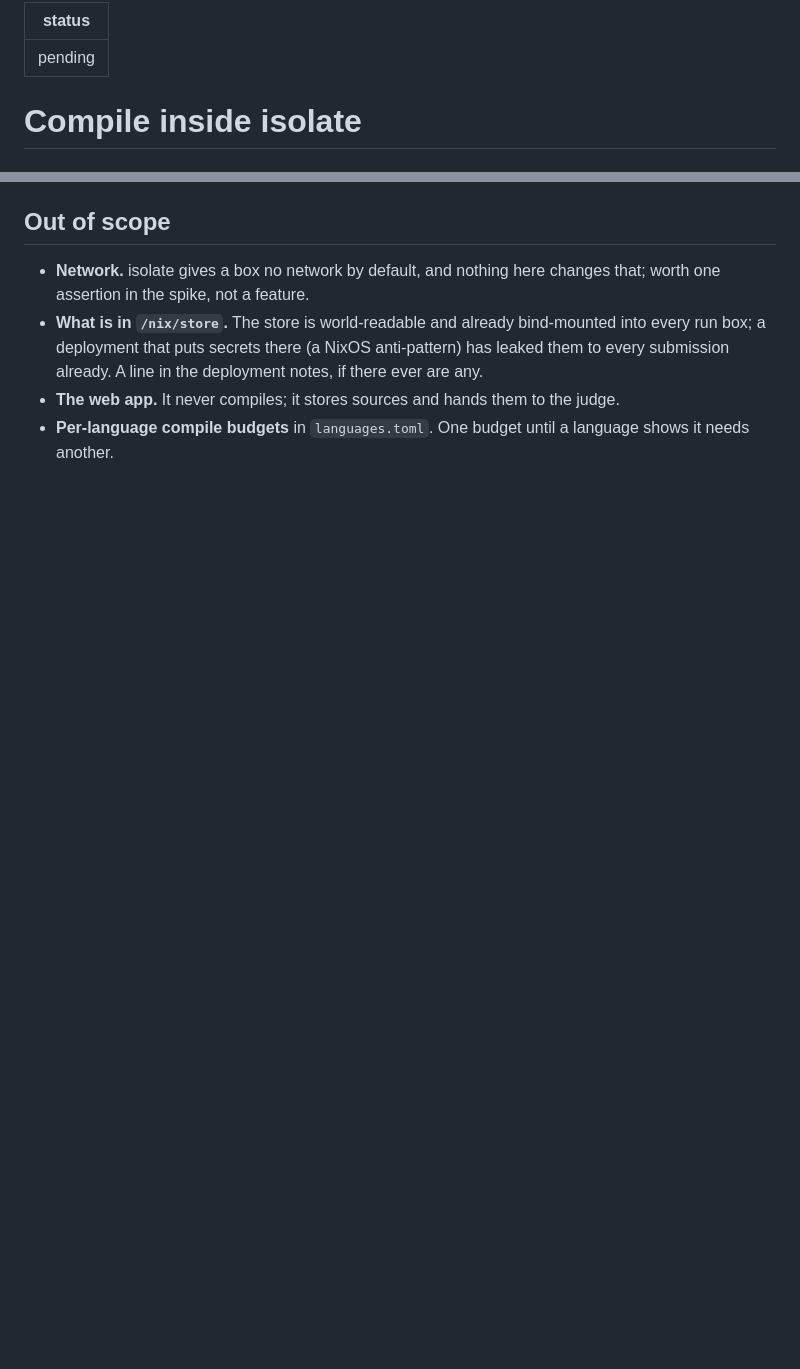
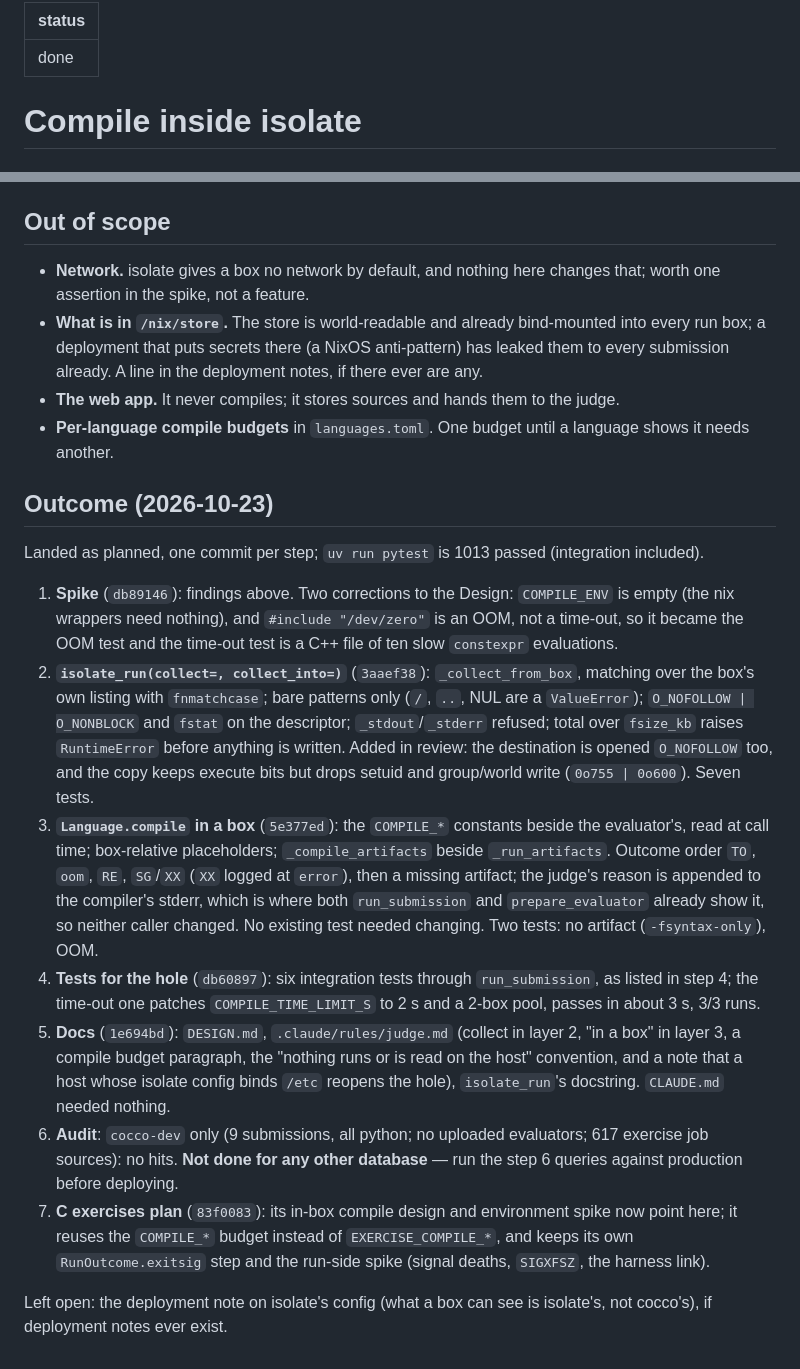
Before and after one commit to Cecca/cocco, a Markdown page: plans/2026-10-23-compile-inside-isolate.md, 2 parts joined by grey strips. Drawn GitHub-style; blank space fills up the shorter version.

Commit message:
plan: record the outcome of compiling inside isolate
Co-Authored-By: Claude Opus 5.5 <noreply@anthropic.com>

```diff
--- a/plans/2026-10-23-compile-inside-isolate.md
+++ b/plans/2026-10-23-compile-inside-isolate.md
@@ -1,5 +1,5 @@
 ---
-status: pending
+status: done
 ---
 
 # Compile inside isolate
@@ -279,3 +279,34 @@ paths: gcc-wrapper-15.2.0 (so `#embed` exists), openjdk-21. isolate 2.5; the hos
   the deployment notes, if there ever are any.
 - **The web app.** It never compiles; it stores sources and hands them to the judge.
 - **Per-language compile budgets** in `languages.toml`. One budget until a language shows it needs another.
+
+## Outcome (2026-10-23)
+
+Landed as planned, one commit per step; `uv run pytest` is 1013 passed (integration included).
+
+1. **Spike** (`db89146`): findings above. Two corrections to the Design: `COMPILE_ENV` is empty (the nix wrappers need
+   nothing), and `#include "/dev/zero"` is an OOM, not a time-out, so it became the OOM test and the time-out test is a
+   C++ file of ten slow `constexpr` evaluations.
+2. **`isolate_run(collect=, collect_into=)`** (`3aaef38`): `_collect_from_box`, matching over the box's own listing with
+   `fnmatchcase`; bare patterns only (`/`, `..`, NUL are a `ValueError`); `O_NOFOLLOW | O_NONBLOCK` and `fstat` on the
+   descriptor; `_stdout`/`_stderr` refused; total over `fsize_kb` raises `RuntimeError` before anything is written.
+   Added in review: the destination is opened `O_NOFOLLOW` too, and the copy keeps execute bits but drops setuid and
+   group/world write (`0o755 | 0o600`). Seven tests.
+3. **`Language.compile` in a box** (`5e377ed`): the `COMPILE_*` constants beside the evaluator's, read at call time;
+   box-relative placeholders; `_compile_artifacts` beside `_run_artifacts`. Outcome order `TO`, `oom`, `RE`, `SG`/`XX`
+   (`XX` logged at `error`), then a missing artifact; the judge's reason is appended to the compiler's stderr, which is
+   where both `run_submission` and `prepare_evaluator` already show it, so neither caller changed. No existing test
+   needed changing. Two tests: no artifact (`-fsyntax-only`), OOM.
+4. **Tests for the hole** (`db60897`): six integration tests through `run_submission`, as listed in step 4; the
+   time-out one patches `COMPILE_TIME_LIMIT_S` to 2 s and a 2-box pool, passes in about 3 s, 3/3 runs.
+5. **Docs** (`1e694bd`): `DESIGN.md`, `.claude/rules/judge.md` (collect in layer 2, "in a box" in layer 3, a compile
+   budget paragraph, the "nothing runs or is read on the host" convention, and a note that a host whose isolate config
+   binds `/etc` reopens the hole), `isolate_run`'s docstring. `CLAUDE.md` needed nothing.
+6. **Audit**: `cocco-dev` only (9 submissions, all python; no uploaded evaluators; 617 exercise job sources): no hits.
+   **Not done for any other database** — run the step 6 queries against production before deploying.
+7. **C exercises plan** (`83f0083`): its in-box compile design and environment spike now point here; it reuses the
+   `COMPILE_*` budget instead of `EXERCISE_COMPILE_*`, and keeps its own `RunOutcome.exitsig` step and the run-side
+   spike (signal deaths, `SIGXFSZ`, the harness link).
+
+Left open: the deployment note on isolate's config (what a box can see is isolate's, not cocco's), if deployment notes
+ever exist.
```
